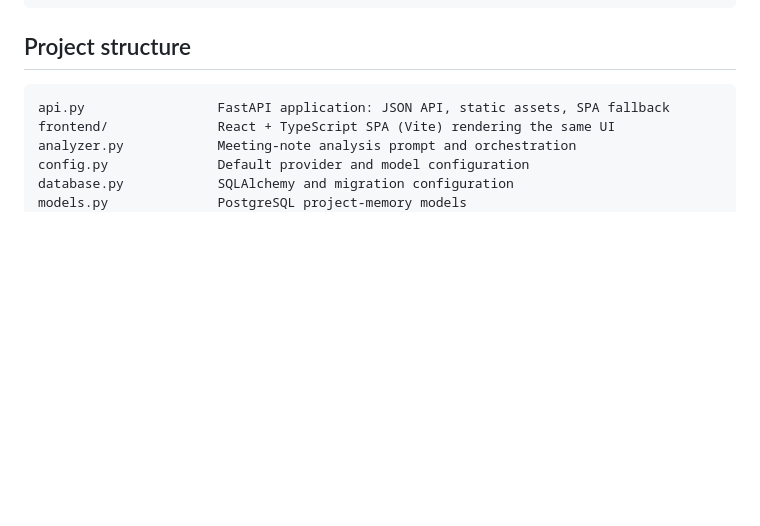
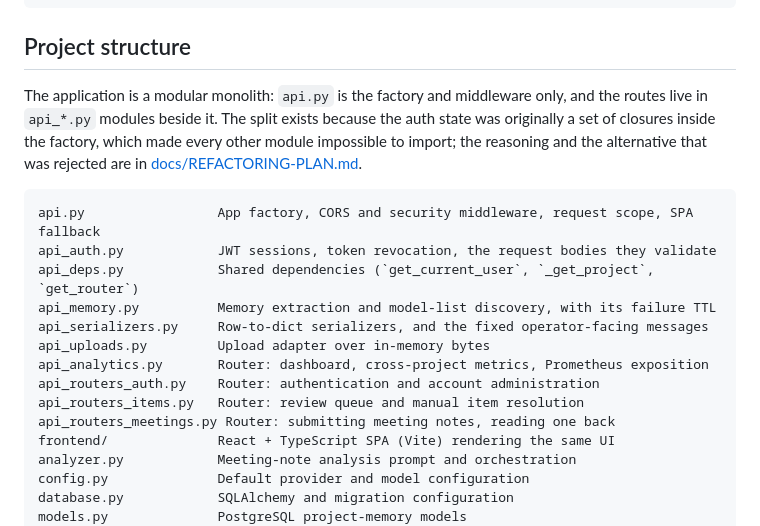
Before and after one commit to wladimirkarpicki/ai-delivery-assistant, a Markdown page: README.md, the part around the change. Drawn GitHub-style; blank space fills up the shorter version.

Commit message:
docs: describe the module layout the split actually produced
The project structure listed api.py as "FastAPI application: JSON API,
static assets, SPA fallback", which stopped being true when the routes
moved out. It described one file doing the work of ten, so a reader
navigating by it would look in the wrong place and conclude the split
had not happened.

The tree now lists all ten api modules with what each owns, and the
paragraph above it says why the split exists at all: the auth state was
closures inside the factory, which is what made every other module
unimportable. That is the one fact a reader needs to avoid undoing the
split by moving things back into api.py for convenience.

````diff
--- a/README.md
+++ b/README.md
@@ -235,8 +235,24 @@ The same input has been observed to answer 200 and then 500 across runs, so the
 
 ## Project structure
 
+The application is a modular monolith: `api.py` is the factory and
+middleware only, and the routes live in `api_*.py` modules beside it.
+The split exists because the auth state was originally a set of closures
+inside the factory, which made every other module impossible to import;
+the reasoning and the alternative that was rejected are in
+[docs/REFACTORING-PLAN.md](docs/REFACTORING-PLAN.md).
+
 ```text
-api.py                 FastAPI application: JSON API, static assets, SPA fallback
+api.py                 App factory, CORS and security middleware, request scope, SPA fallback
+api_auth.py            JWT sessions, token revocation, the request bodies they validate
+api_deps.py            Shared dependencies (`get_current_user`, `_get_project`, `get_router`)
+api_memory.py          Memory extraction and model-list discovery, with its failure TTL
+api_serializers.py     Row-to-dict serializers, and the fixed operator-facing messages
+api_uploads.py         Upload adapter over in-memory bytes
+api_analytics.py       Router: dashboard, cross-project metrics, Prometheus exposition
+api_routers_auth.py    Router: authentication and account administration
+api_routers_items.py   Router: review queue and manual item resolution
+api_routers_meetings.py Router: submitting meeting notes, reading one back
 frontend/              React + TypeScript SPA (Vite) rendering the same UI
 analyzer.py            Meeting-note analysis prompt and orchestration
 config.py              Default provider and model configuration
````
